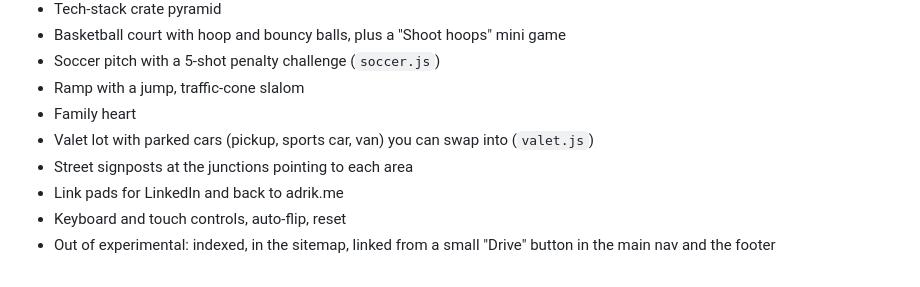
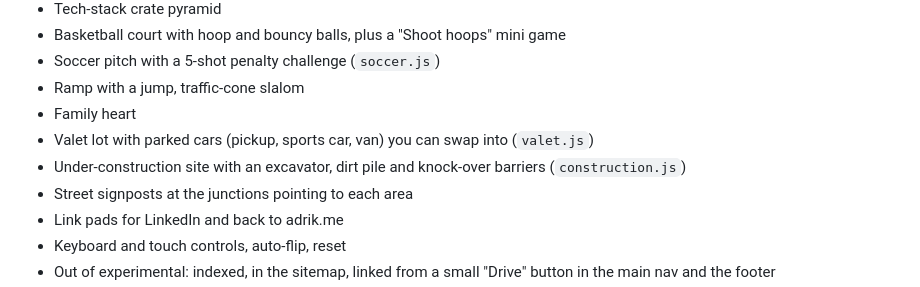
Before and after one commit to dotbatch/adrik.me, a Markdown page: ROADMAP-drive.md, the part around the change. Rendered like a GitHub page.

Commit message:
docs: list the construction site and its module
Co-Authored-By: Claude Opus 5.5 <noreply@anthropic.com>

```diff
--- a/ROADMAP-drive.md
+++ b/ROADMAP-drive.md
@@ -18,6 +18,7 @@ Status key: ✅ shipped · 🚧 in progress · 🔜 next · 💡 idea
 - Ramp with a jump, traffic-cone slalom
 - Family heart
 - Valet lot with parked cars (pickup, sports car, van) you can swap into (`valet.js`)
+- Under-construction site with an excavator, dirt pile and knock-over barriers (`construction.js`)
 - Street signposts at the junctions pointing to each area
 - Link pads for LinkedIn and back to adrik.me
 - Keyboard and touch controls, auto-flip, reset
```
Also changed, not shown: CLAUDE.md (+1 -1 lines).
